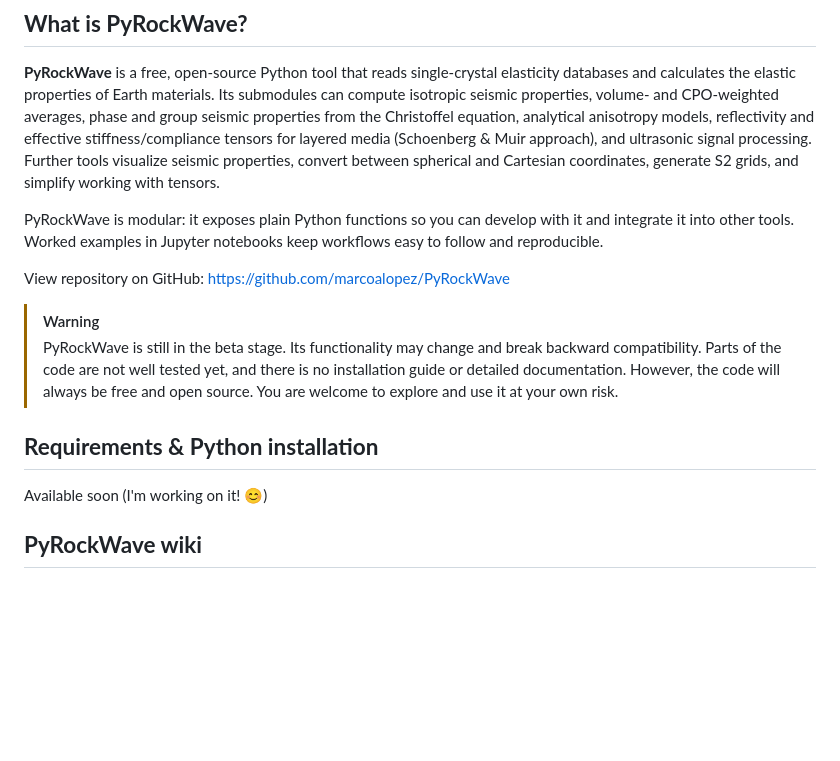
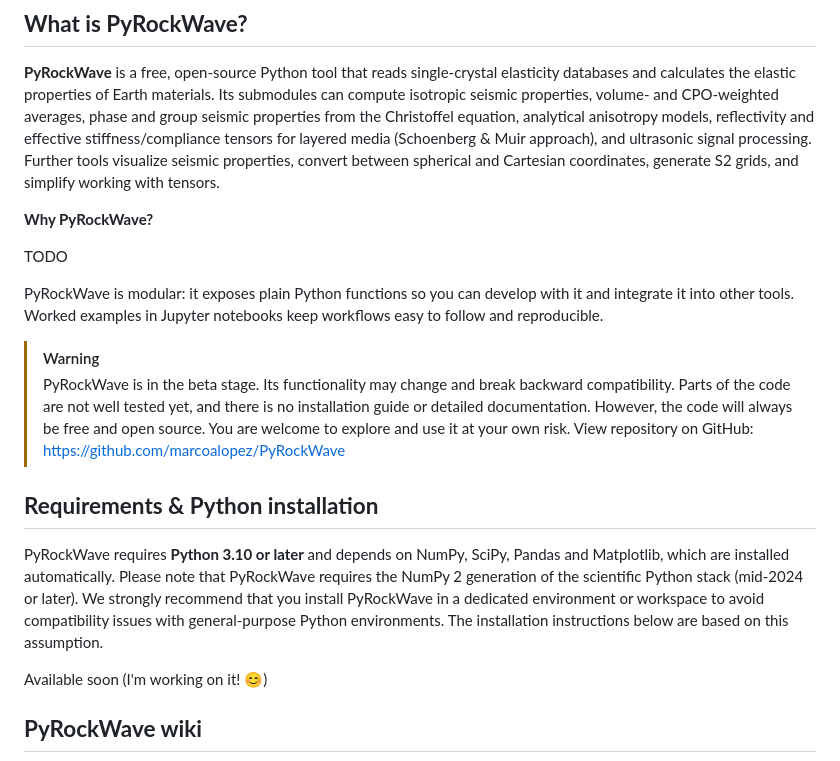
Before and after one commit to marcoalopez/PyRockWave, a Markdown page: README.md, the part around one of its changes. Rendered like a GitHub page; blank space fills up the shorter version.

```diff
--- a/README.md
+++ b/README.md
@@ -6,14 +6,20 @@ This project is maintained by [Marco A. Lopez-Sanchez](https://marcoalopez.githu
 
 **PyRockWave** is a free, open-source Python tool that reads single-crystal elasticity databases and calculates the elastic properties of Earth materials. Its submodules can compute isotropic seismic properties,  volume- and CPO-weighted averages, phase and group seismic properties from the Christoffel equation, analytical anisotropy models, reflectivity and effective stiffness/compliance tensors for layered media (Schoenberg & Muir approach), and ultrasonic signal processing. Further tools visualize seismic properties, convert between spherical and Cartesian coordinates, generate S2 grids, and simplify working with tensors.
 
+**Why PyRockWave?**
+
+TODO
+
 PyRockWave is modular: it exposes plain Python functions so you can develop with it and integrate it into other tools. Worked examples in Jupyter notebooks keep workflows easy to follow and reproducible.
 
-View repository on GitHub: https://github.com/marcoalopez/PyRockWave
+
 
 > [!WARNING]
-> PyRockWave is still in the beta stage. Its functionality may change and break backward compatibility. Parts of the code are not well tested yet, and there is no installation guide or detailed documentation. However, the code will always be free and open source. You are welcome to explore and use it at your own risk.
+> PyRockWave is in the beta stage. Its functionality may change and break backward compatibility. Parts of the code are not well tested yet, and there is no installation guide or detailed documentation. However, the code will always be free and open source. You are welcome to explore and use it at your own risk. View repository on GitHub: https://github.com/marcoalopez/PyRockWave
 
 ## **Requirements & Python installation**
+
+PyRockWave requires **Python 3.10 or later** and depends on NumPy, SciPy, Pandas and Matplotlib, which are installed automatically. Please note that PyRockWave requires the NumPy 2 generation of the scientific Python stack (mid-2024 or later). We strongly recommend that you install PyRockWave in a dedicated environment or workspace to avoid compatibility issues with general-purpose Python environments. The installation instructions below are based on this assumption.
 
 Available soon (I'm working on it! 😊)
 
```
Also changed, not shown: other parts of README.md (+1 -1 lines).
